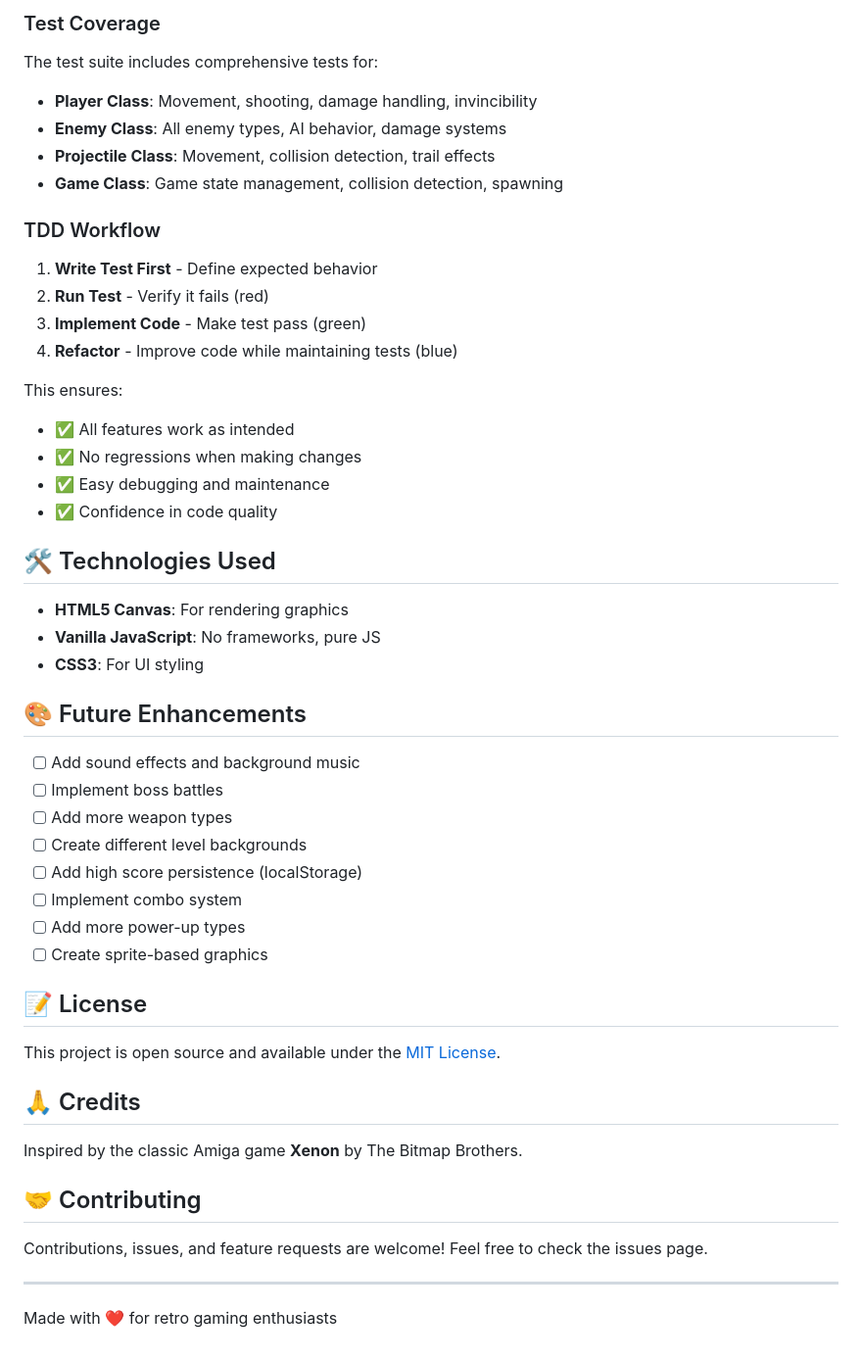
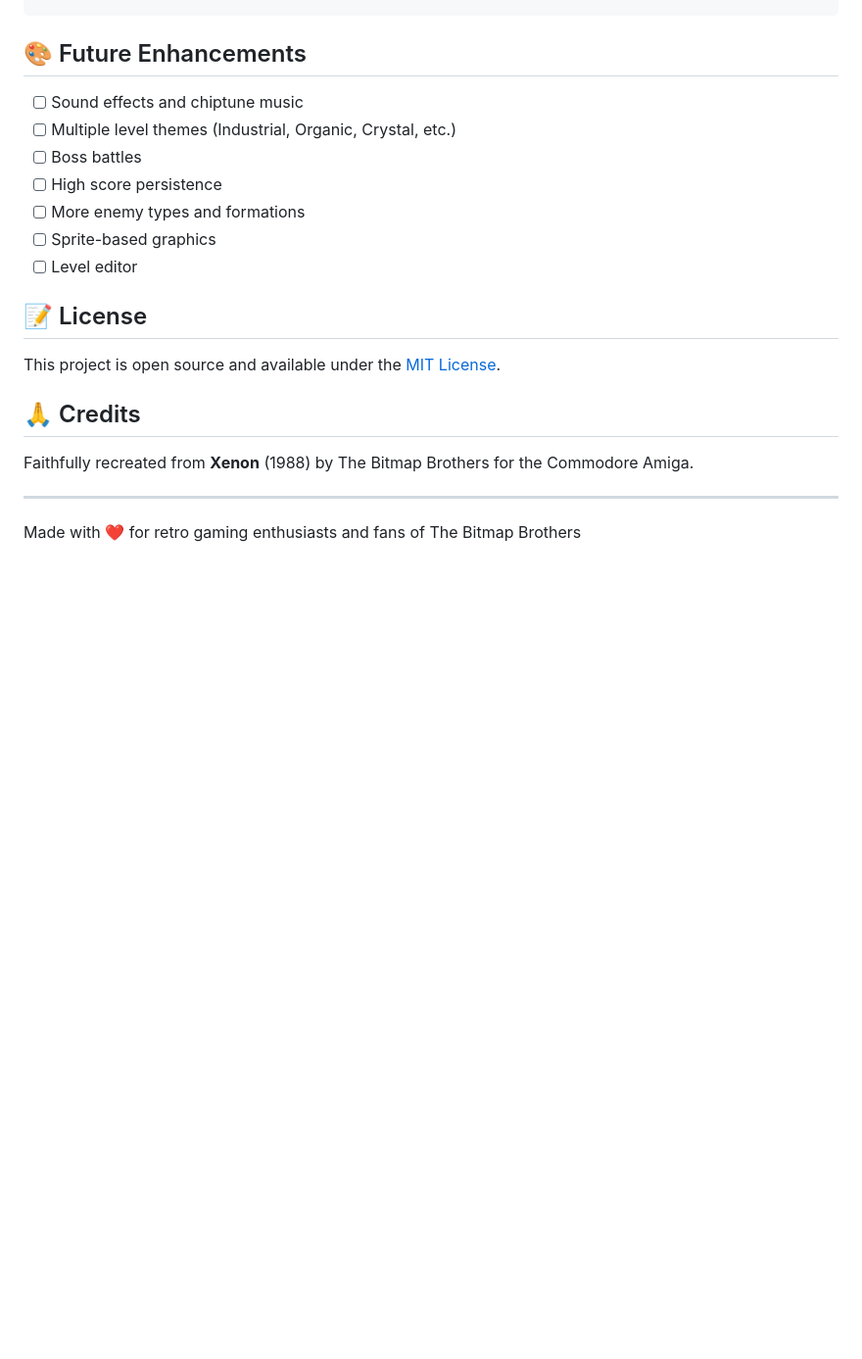
Before and after one commit to mattias242/xenon-clone, a Markdown page: README.md, the part around the change printed below. Shown: that part at 98% size. Rendered like a GitHub page; blank space fills up the shorter version.

````diff
--- a/README.md
+++ b/README.md
@@ -100,43 +109,14 @@ testSuite.run();
 ```
-
-### Test Coverage
-
-The test suite includes comprehensive tests for:
-
-- **Player Class**: Movement, shooting, damage handling, invincibility
-- **Enemy Class**: All enemy types, AI behavior, damage systems
-- **Projectile Class**: Movement, collision detection, trail effects
-- **Game Class**: Game state management, collision detection, spawning
-
-### TDD Workflow
-
-1. **Write Test First** - Define expected behavior
-2. **Run Test** - Verify it fails (red)
-3. **Implement Code** - Make test pass (green)
-4. **Refactor** - Improve code while maintaining tests (blue)
-
-This ensures:
-- ✅ All features work as intended
-- ✅ No regressions when making changes
-- ✅ Easy debugging and maintenance
-- ✅ Confidence in code quality
-
-## 🛠️ Technologies Used
-
-- **HTML5 Canvas**: For rendering graphics
-- **Vanilla JavaScript**: No frameworks, pure JS
-- **CSS3**: For UI styling
 
 ## 🎨 Future Enhancements
 
-- [ ] Add sound effects and background music
-- [ ] Implement boss battles
-- [ ] Add more weapon types
-- [ ] Create different level backgrounds
-- [ ] Add high score persistence (localStorage)
-- [ ] Implement combo system
-- [ ] Add more power-up types
-- [ ] Create sprite-based graphics
+- [ ] Sound effects and chiptune music
+- [ ] Multiple level themes (Industrial, Organic, Crystal, etc.)
+- [ ] Boss battles
+- [ ] High score persistence
+- [ ] More enemy types and formations
+- [ ] Sprite-based graphics
+- [ ] Level editor
 
 ## 📝 License
 
@@ -144,12 +124,8 @@ This project is open source and available under the [MIT License](LICENSE).
 
 ## 🙏 Credits
 
-Inspired by the classic Amiga game **Xenon** by The Bitmap Brothers.
-
-## 🤝 Contributing
-
-Contributions, issues, and feature requests are welcome! Feel free to check the issues page.
+Faithfully recreated from **Xenon** (1988) by The Bitmap Brothers for the Commodore Amiga.
 
 ---
 
-Made with ❤️ for retro gaming enthusiasts
+Made with ❤️ for retro gaming enthusiasts and fans of The Bitmap Brothers
````
Also changed, not shown: other parts of README.md (+77 -68 lines).
